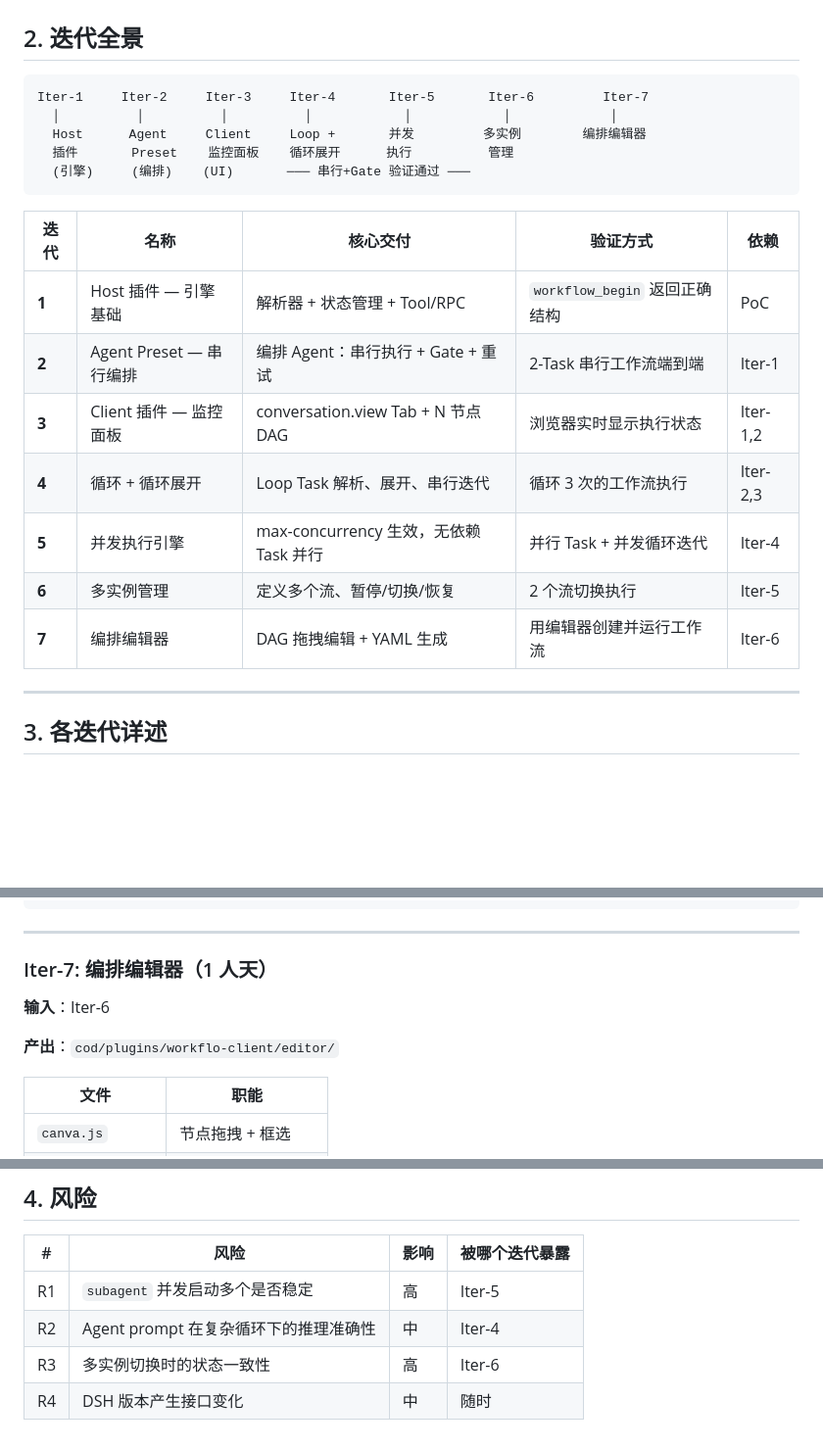
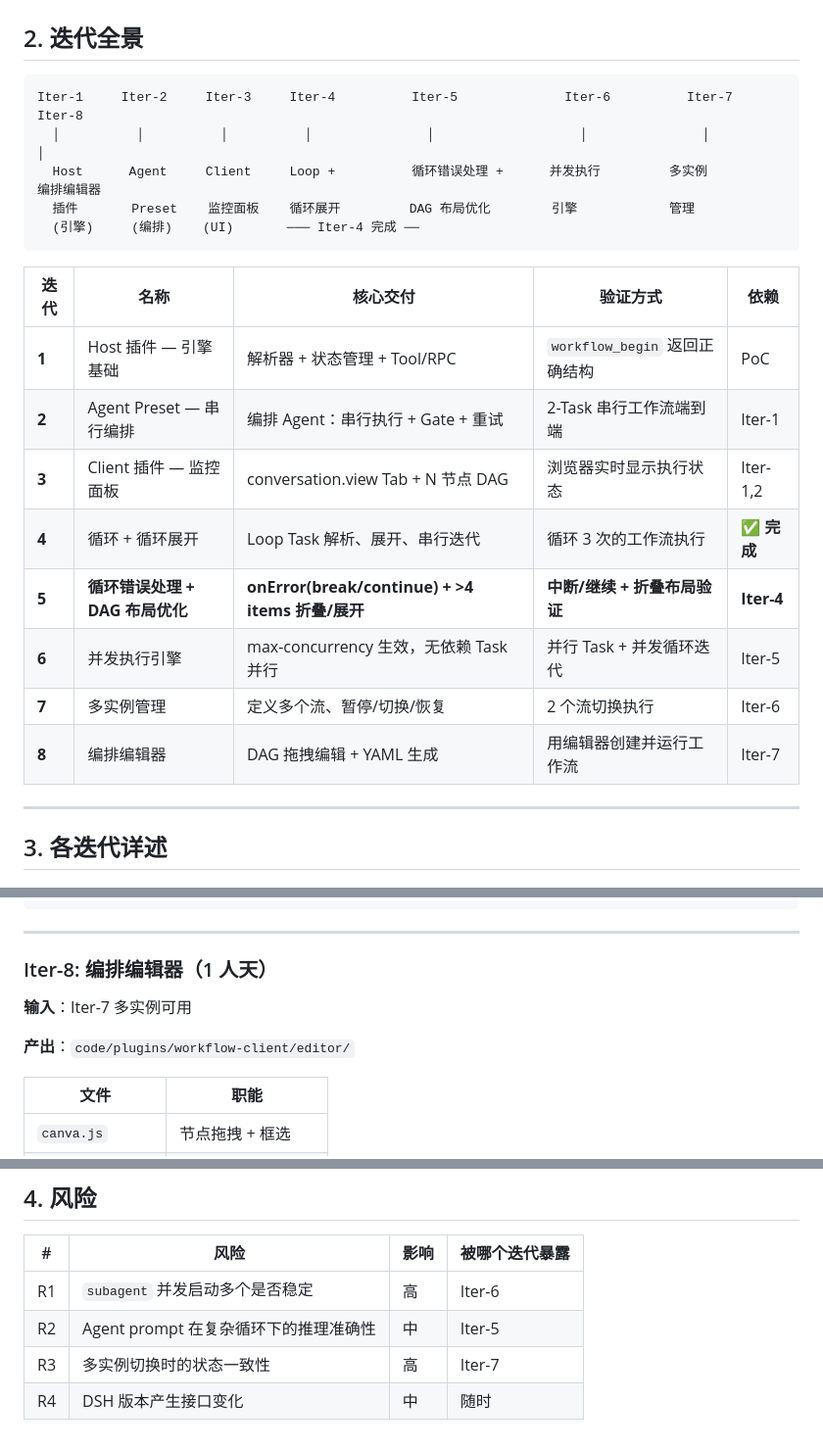
Before and after one commit to KaiRanwanui/dsh-workflow-orchestration, a Markdown page: plan/development/development-plan.md, 3 parts joined by grey strips. Shown at 98% size. Rendered like a GitHub page; blank space fills up the shorter version.

````diff
--- a/plan/development/development-plan.md
+++ b/plan/development/development-plan.md
@@ -25,11 +25,11 @@
 ## 2. 迭代全景
 
 ```
-Iter-1     Iter-2     Iter-3     Iter-4       Iter-5       Iter-6         Iter-7
-  │          │          │          │            │            │             │
-  Host      Agent     Client     Loop +       并发         多实例        编排编辑器
-  插件       Preset    监控面板    循环展开      执行          管理
-  (引擎)     (编排)    (UI)       ─── 串行+Gate 验证通过 ───
+Iter-1     Iter-2     Iter-3     Iter-4          Iter-5              Iter-6          Iter-7         Iter-8
+  │          │          │          │               │                   │               │              │
+  Host      Agent     Client     Loop +          循环错误处理 +      并发执行         多实例         编排编辑器
+  插件       Preset    监控面板    循环展开         DAG 布局优化        引擎            管理
+  (引擎)     (编排)    (UI)       ─── Iter-4 完成 ──
 ```
 
 | 迭代 | 名称 | 核心交付 | 验证方式 | 依赖 |
@@ -37,10 +37,11 @@ Iter-1     Iter-2     Iter-3     Iter-4       Iter-5       Iter-6         Iter-7
 | **1** | Host 插件 — 引擎基础 | 解析器 + 状态管理 + Tool/RPC | `workflow_begin` 返回正确结构 | PoC |
 | **2** | Agent Preset — 串行编排 | 编排 Agent：串行执行 + Gate + 重试 | 2-Task 串行工作流端到端 | Iter-1 |
 | **3** | Client 插件 — 监控面板 | conversation.view Tab + N 节点 DAG | 浏览器实时显示执行状态 | Iter-1,2 |
-| **4** | 循环 + 循环展开 | Loop Task 解析、展开、串行迭代 | 循环 3 次的工作流执行 | Iter-2,3 |
-| **5** | 并发执行引擎 | max-concurrency 生效，无依赖 Task 并行 | 并行 Task + 并发循环迭代 | Iter-4 |
-| **6** | 多实例管理 | 定义多个流、暂停/切换/恢复 | 2 个流切换执行 | Iter-5 |
-| **7** | 编排编辑器 | DAG 拖拽编辑 + YAML 生成 | 用编辑器创建并运行工作流 | Iter-6 |
+| **4** | 循环 + 循环展开 | Loop Task 解析、展开、串行迭代 | 循环 3 次的工作流执行 | ✅ **完成** |
+| **5** | **循环错误处理 + DAG 布局优化** | **onError(break/continue) + >4 items 折叠/展开** | **中断/继续 + 折叠布局验证** | **Iter-4** |
+| **6** | 并发执行引擎 | max-concurrency 生效，无依赖 Task 并行 | 并行 Task + 并发循环迭代 | Iter-5 |
+| **7** | 多实例管理 | 定义多个流、暂停/切换/恢复 | 2 个流切换执行 | Iter-6 |
+| **8** | 编排编辑器 | DAG 拖拽编辑 + YAML 生成 | 用编辑器创建并运行工作流 | Iter-7 |
 
 ---
 
@@ -215,11 +249,11 @@ cordis_define(code.host=index.js) → cordis_run
 
 ---
 
-### Iter-7: 编排编辑器（1 人天）
+### Iter-8: 编排编辑器（1 人天）
 
-**输入**：Iter-6
+**输入**：Iter-7 多实例可用
 
-**产出**：`cod/plugins/workflo-client/editor/`
+**产出**：`code/plugins/workflow-client/editor/`
 
 | 文件 | 职能 |
 |------|------|
@@ -242,7 +276,7 @@ cordis_define(code.host=index.js) → cordis_run
 
 | # | 风险 | 影响 | 被哪个迭代暴露 |
 |--|------|------|--------------|
-| R1 | `subagent` 并发启动多个是否稳定 | 高 | Iter-5 |
-| R2 | Agent prompt 在复杂循环下的推理准确性 | 中 | Iter-4 |
-| R3 | 多实例切换时的状态一致性 | 高 | Iter-6 |
+| R1 | `subagent` 并发启动多个是否稳定 | 高 | Iter-6 |
+| R2 | Agent prompt 在复杂循环下的推理准确性 | 中 | Iter-5 |
+| R3 | 多实例切换时的状态一致性 | 高 | Iter-7 |
 | R4 | DSH 版本产生接口变化 | 中 | 随时 |
````
Also changed, not shown: other parts of plan/development/development-plan.md (+51 -18 lines).
